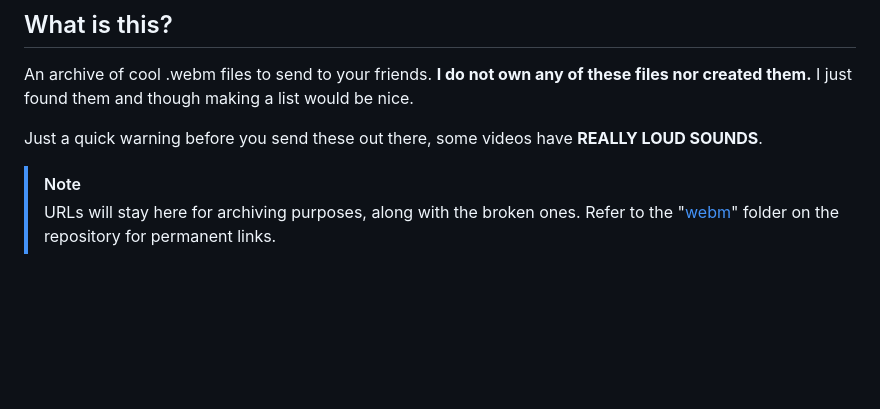
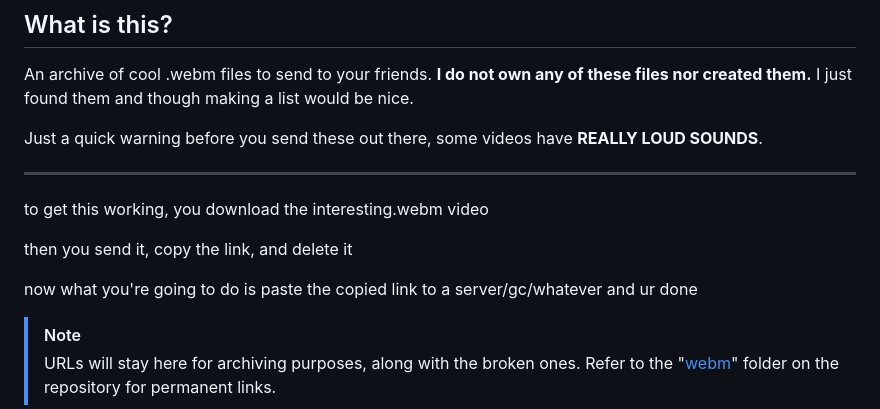
Before and after one commit to PanIntegralus/discord.webm-compilation, a Markdown page: README.md, the part around the change. Rendered like a GitHub page; blank space fills up the shorter version.

```diff
--- a/README.md
+++ b/README.md
@@ -8,6 +8,14 @@ An archive of cool .webm files to send to your friends.
 I just found them and though making a list would be nice.
 
 Just a quick warning before you send these out there, some videos have **REALLY LOUD SOUNDS**.
+
+----
+
+to get this working, you download the interesting.webm video
+
+then you send it, copy the link, and delete it
+
+now what you're going to do is paste the copied link to a server/gc/whatever and ur done
 
 > [!NOTE]
 > URLs will stay here for archiving purposes, along with the broken ones. Refer to the "[webm](https://github.com/PanIntegralus/discord.webm-compilation/tree/main/webm)" folder on the repository for permanent links.
```
